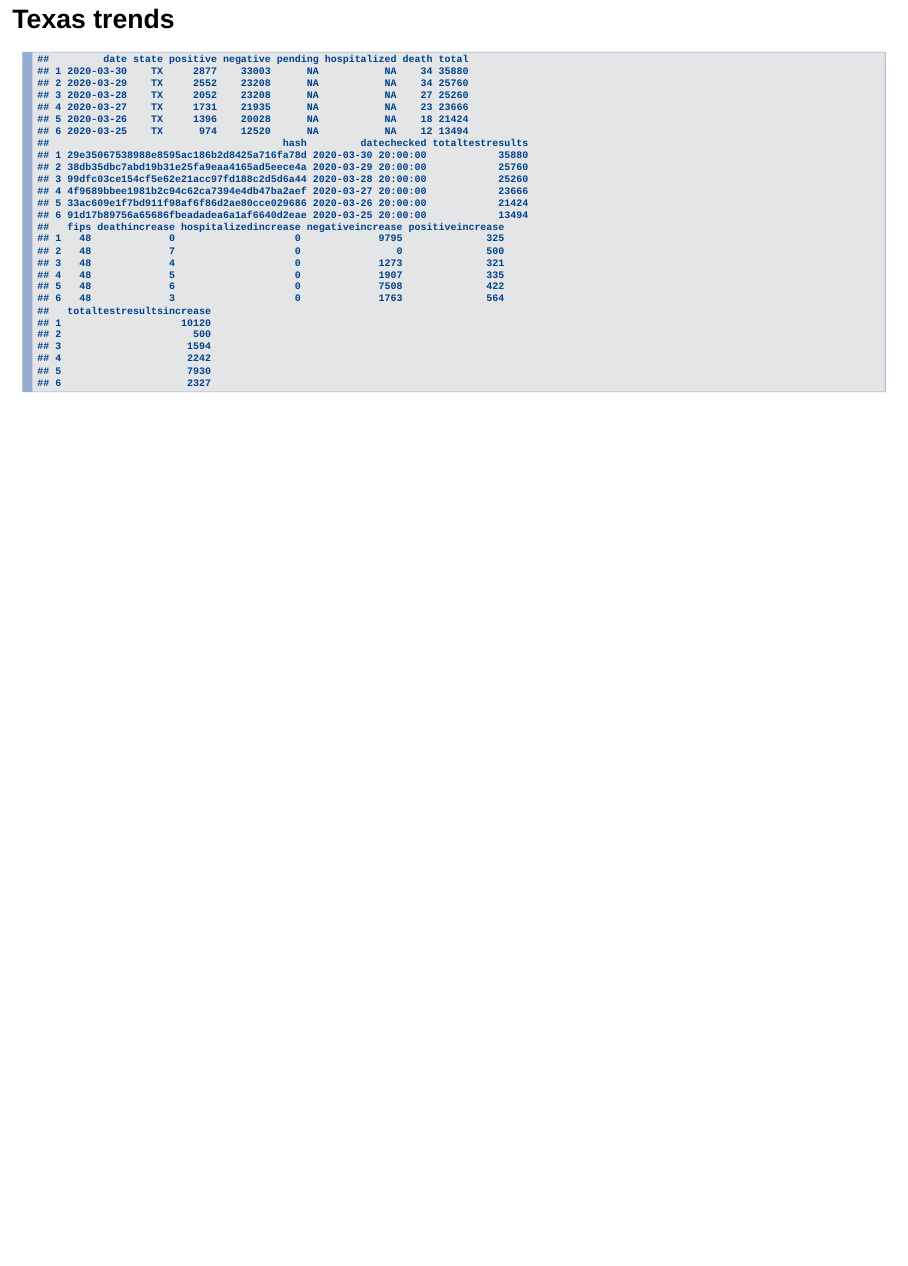
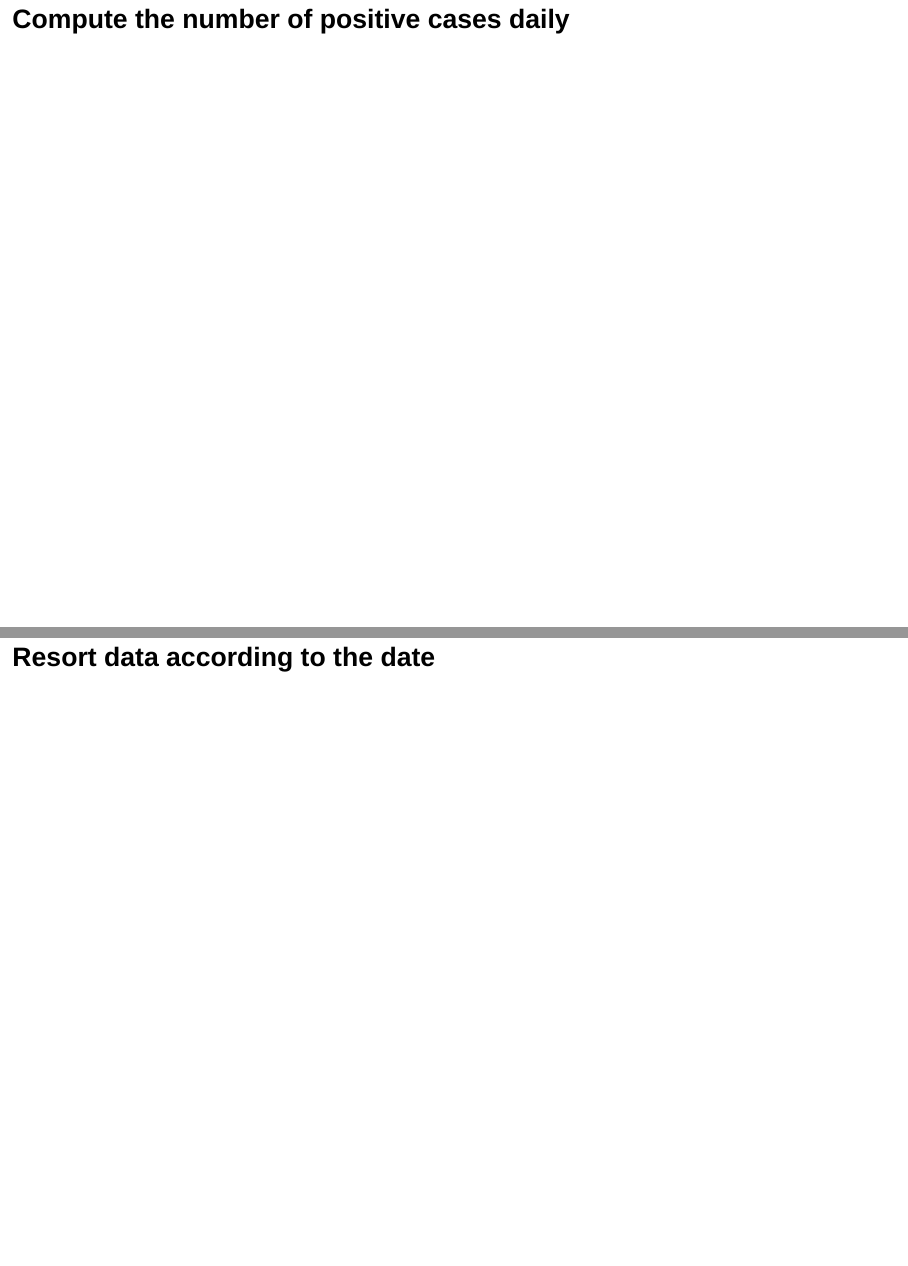
Before and after one commit to GeorgeAaronG/Group-7-Covid-19-ML-Project, an R Markdown document (covid19.Rmd): page 7 of 7 before the commit and pages 8 and 9 of 9 after it, the two joined at a grey line. Rendered offline with R 4.5, knitr and Pandoc, with nearby package versions; drawn as Slidy slides in place of the format the file asks for.

Commit message:
Update covid19.Rmd

````diff
--- a/covid19.Rmd
+++ b/covid19.Rmd
@@ -41,3 +41,18 @@ TXdata <- covidData %>%
   filter(state == "TX")
 head(TXdata)
 ```
+
+## Compute the number of positive cases daily
+
+```{r}
+covid.diff <-covidData %>%
+    group_by(state) %>%
+    mutate(Diff = positive - lead(positive))
+```
+
+## Resort data according to the date
+
+```{r}
+covidData.sort2 <- covid.diff %>%
+   arrange(date)
+```
````
